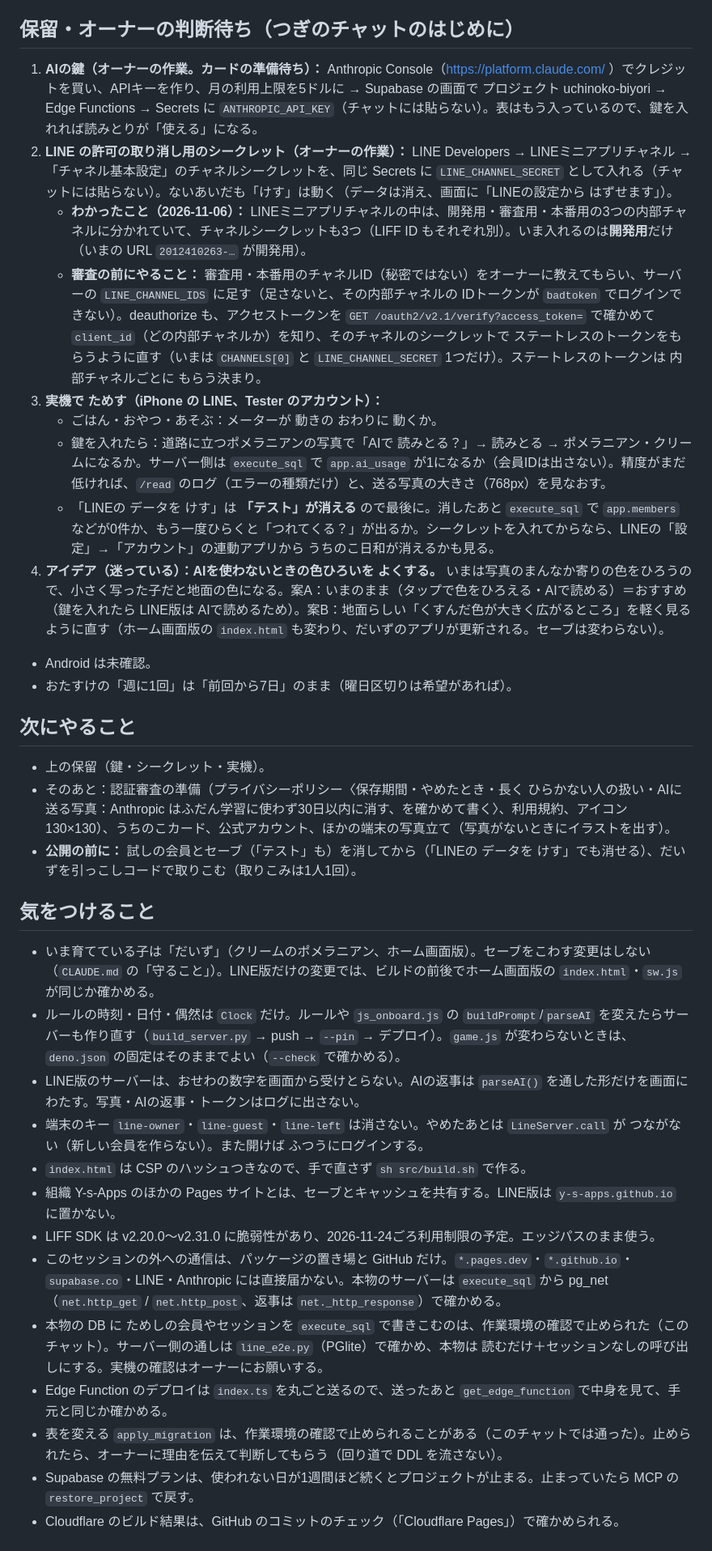
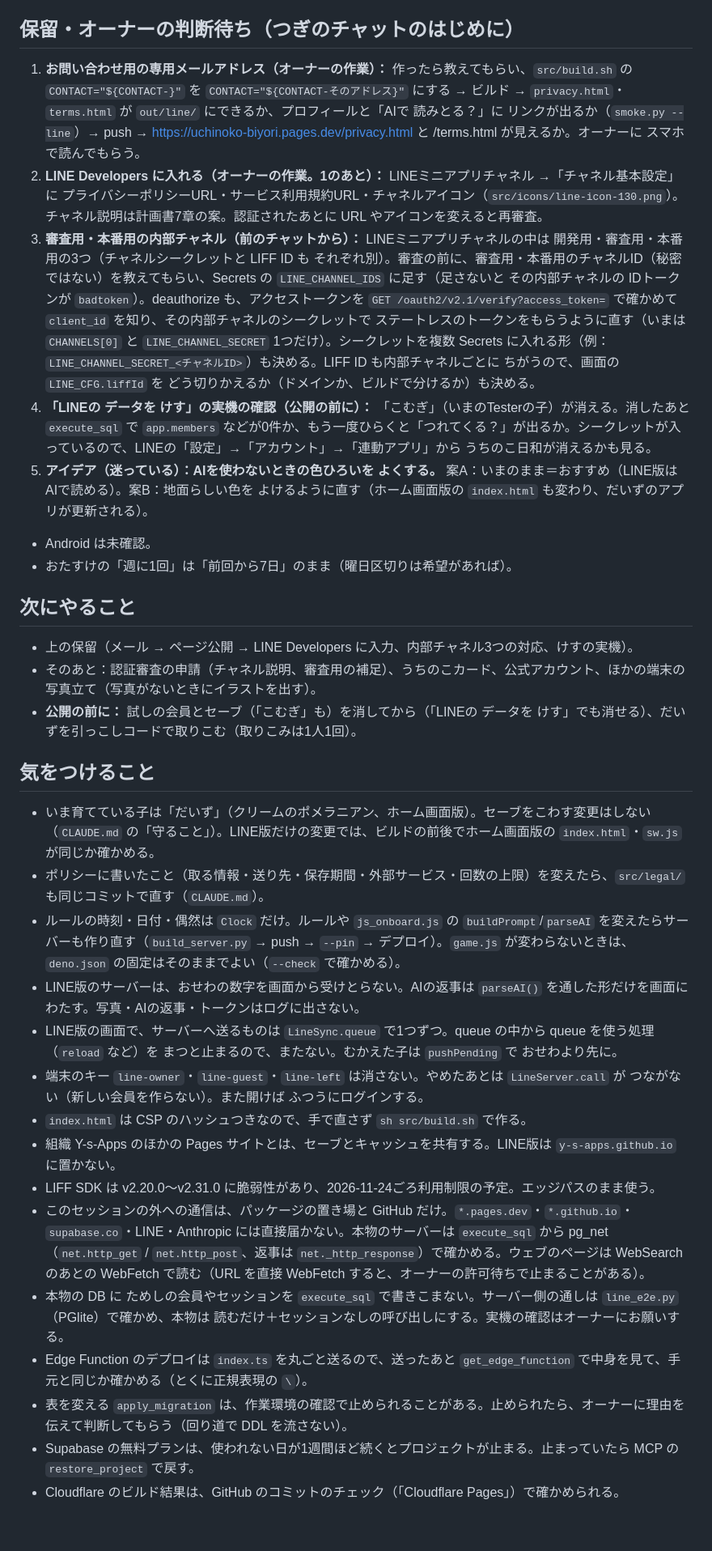
Before and after one commit to Y-s-Apps/uchinoko-biyori, a Markdown page: docs/HANDOFF.md, the part around one of its changes. Shown at 81% size. Rendered like a GitHub page.

```diff
--- a/docs/HANDOFF.md
+++ b/docs/HANDOFF.md
@@ -24,36 +25,34 @@
 
 ## 保留・オーナーの判断待ち（つぎのチャットのはじめに）
 
-1. **AIの鍵（オーナーの作業。カードの準備待ち）：** Anthropic Console（https://platform.claude.com/ ）でクレジットを買い、APIキーを作り、月の利用上限を5ドルに → Supabase の画面で プロジェクト uchinoko-biyori → Edge Functions → Secrets に `ANTHROPIC_API_KEY`（チャットには貼らない）。表はもう入っているので、鍵を入れれば読みとりが「使える」になる。
-2. **LINE の許可の取り消し用のシークレット（オーナーの作業）：** LINE Developers → LINEミニアプリチャネル →「チャネル基本設定」のチャネルシークレットを、同じ Secrets に `LINE_CHANNEL_SECRET` として入れる（チャットには貼らない）。ないあいだも「けす」は動く（データは消え、画面に「LINEの設定から はずせます」）。
-   - **わかったこと（2026-11-06）：** LINEミニアプリチャネルの中は、開発用・審査用・本番用の3つの内部チャネルに分かれていて、チャネルシークレットも3つ（LIFF ID もそれぞれ別）。いま入れるのは**開発用**だけ（いまの URL `2012410263-…` が開発用）。
-   - **審査の前にやること：** 審査用・本番用のチャネルID（秘密ではない）をオーナーに教えてもらい、サーバーの `LINE_CHANNEL_IDS` に足す（足さないと、その内部チャネルの IDトークンが `badtoken` でログインできない）。deauthorize も、アクセストークンを `GET /oauth2/v2.1/verify?access_token=` で確かめて `client_id`（どの内部チャネルか）を知り、そのチャネルのシークレットで ステートレスのトークンをもらうように直す（いまは `CHANNELS[0]` と `LINE_CHANNEL_SECRET` 1つだけ）。ステートレスのトークンは 内部チャネルごとに もらう決まり。
-3. **実機で ためす（iPhone の LINE、Tester のアカウント）：**
-   - ごはん・おやつ・あそぶ：メーターが 動きの おわりに 動くか。
-   - 鍵を入れたら：道路に立つポメラニアンの写真で「AIで 読みとる？」→ 読みとる → ポメラニアン・クリームになるか。サーバー側は `execute_sql` で `app.ai_usage` が1になるか（会員IDは出さない）。精度がまだ低ければ、`/read` のログ（エラーの種類だけ）と、送る写真の大きさ（768px）を見なおす。
-   - 「LINEの データを けす」は **「テスト」が消える** ので最後に。消したあと `execute_sql` で `app.members` などが0件か、もう一度ひらくと「つれてくる？」が出るか。シークレットを入れてからなら、LINEの「設定」→「アカウント」の連動アプリから うちのこ日和が消えるかも見る。
-4. **アイデア（迷っている）：AIを使わないときの色ひろいを よくする。** いまは写真のまんなか寄りの色をひろうので、小さく写った子だと地面の色になる。案A：いまのまま（タップで色をひろえる・AIで読める）＝おすすめ（鍵を入れたら LINE版は AIで読めるため）。案B：地面らしい「くすんだ色が大きく広がるところ」を軽く見るように直す（ホーム画面版の `index.html` も変わり、だいずのアプリが更新される。セーブは変わらない）。
+1. **お問い合わせ用の専用メールアドレス（オーナーの作業）：** 作ったら教えてもらい、`src/build.sh` の `CONTACT="${CONTACT-}"` を `CONTACT="${CONTACT-そのアドレス}"` にする → ビルド → `privacy.html`・`terms.html` が `out/line/` にできるか、プロフィールと「AIで 読みとる？」に リンクが出るか（`smoke.py --line`）→ push → https://uchinoko-biyori.pages.dev/privacy.html と /terms.html が見えるか。オーナーに スマホで読んでもらう。
+2. **LINE Developers に入れる（オーナーの作業。1のあと）：** LINEミニアプリチャネル →「チャネル基本設定」に プライバシーポリシーURL・サービス利用規約URL・チャネルアイコン（`src/icons/line-icon-130.png`）。チャネル説明は計画書7章の案。認証されたあとに URL やアイコンを変えると再審査。
+3. **審査用・本番用の内部チャネル（前のチャットから）：** LINEミニアプリチャネルの中は 開発用・審査用・本番用の3つ（チャネルシークレットと LIFF ID も それぞれ別）。審査の前に、審査用・本番用のチャネルID（秘密ではない）を教えてもらい、Secrets の `LINE_CHANNEL_IDS` に足す（足さないと その内部チャネルの IDトークンが `badtoken`）。deauthorize も、アクセストークンを `GET /oauth2/v2.1/verify?access_token=` で確かめて `client_id` を知り、その内部チャネルのシークレットで ステートレスのトークンをもらうように直す（いまは `CHANNELS[0]` と `LINE_CHANNEL_SECRET` 1つだけ）。シークレットを複数 Secrets に入れる形（例：`LINE_CHANNEL_SECRET_<チャネルID>`）も決める。LIFF ID も内部チャネルごとに ちがうので、画面の `LINE_CFG.liffId` を どう切りかえるか（ドメインか、ビルドで分けるか）も決める。
+4. **「LINEの データを けす」の実機の確認（公開の前に）：** 「こむぎ」（いまのTesterの子）が消える。消したあと `execute_sql` で `app.members` などが0件か、もう一度ひらくと「つれてくる？」が出るか。シークレットが入っているので、LINEの「設定」→「アカウント」→「連動アプリ」から うちのこ日和が消えるかも見る。
+5. **アイデア（迷っている）：AIを使わないときの色ひろいを よくする。** 案A：いまのまま＝おすすめ（LINE版は AIで読める）。案B：地面らしい色を よけるように直す（ホーム画面版の `index.html` も変わり、だいずのアプリが更新される）。
 - Android は未確認。
 - おたすけの「週に1回」は「前回から7日」のまま（曜日区切りは希望があれば）。
 
 ## 次にやること
 
-- 上の保留（鍵・シークレット・実機）。
-- そのあと：認証審査の準備（プライバシーポリシー〈保存期間・やめたとき・長く ひらかない人の扱い・AIに送る写真：Anthropic はふだん学習に使わず30日以内に消す、を確かめて書く〉、利用規約、アイコン130×130）、うちのこカード、公式アカウント、ほかの端末の写真立て（写真がないときにイラストを出す）。
-- **公開の前に：** 試しの会員とセーブ（「テスト」も）を消してから（「LINEの データを けす」でも消せる）、だいずを引っこしコードで取りこむ（取りこみは1人1回）。
+- 上の保留（メール → ページ公開 → LINE Developers に入力、内部チャネル3つの対応、けすの実機）。
+- そのあと：認証審査の申請（チャネル説明、審査用の補足）、うちのこカード、公式アカウント、ほかの端末の写真立て（写真がないときにイラストを出す）。
+- **公開の前に：** 試しの会員とセーブ（「こむぎ」も）を消してから（「LINEの データを けす」でも消せる）、だいずを引っこしコードで取りこむ（取りこみは1人1回）。
 
 ## 気をつけること
 
 - いま育てている子は「だいず」（クリームのポメラニアン、ホーム画面版）。セーブをこわす変更はしない（`CLAUDE.md` の「守ること」）。LINE版だけの変更では、ビルドの前後でホーム画面版の `index.html`・`sw.js` が同じか確かめる。
+- ポリシーに書いたこと（取る情報・送り先・保存期間・外部サービス・回数の上限）を変えたら、`src/legal/` も同じコミットで直す（`CLAUDE.md`）。
 - ルールの時刻・日付・偶然は `Clock` だけ。ルールや `js_onboard.js` の `buildPrompt`/`parseAI` を変えたらサーバーも作り直す（`build_server.py` → push → `--pin` → デプロイ）。`game.js` が変わらないときは、`deno.json` の固定はそのままでよい（`--check` で確かめる）。
 - LINE版のサーバーは、おせわの数字を画面から受けとらない。AIの返事は `parseAI()` を通した形だけを画面にわたす。写真・AIの返事・トークンはログに出さない。
+- LINE版の画面で、サーバーへ送るものは `LineSync.queue` で1つずつ。queue の中から queue を使う処理（`reload` など）を まつと止まるので、またない。むかえた子は `pushPending` で おせわより先に。
 - 端末のキー `line-owner`・`line-guest`・`line-left` は消さない。やめたあとは `LineServer.call` が つながない（新しい会員を作らない）。また開けば ふつうにログインする。
 - `index.html` は CSP のハッシュつきなので、手で直さず `sh src/build.sh` で作る。
 - 組織 Y-s-Apps のほかの Pages サイトとは、セーブとキャッシュを共有する。LINE版は `y-s-apps.github.io` に置かない。
 - LIFF SDK は v2.20.0〜v2.31.0 に脆弱性があり、2026-11-24ごろ利用制限の予定。エッジパスのまま使う。
-- このセッションの外への通信は、パッケージの置き場と GitHub だけ。`*.pages.dev`・`*.github.io`・`supabase.co`・LINE・Anthropic には直接届かない。本物のサーバーは `execute_sql` から pg_net（`net.http_get` / `net.http_post`、返事は `net._http_response`）で確かめる。
-- 本物の DB に ためしの会員やセッションを `execute_sql` で書きこむのは、作業環境の確認で止められた（このチャット）。サーバー側の通しは `line_e2e.py`（PGlite）で確かめ、本物は 読むだけ＋セッションなしの呼び出しにする。実機の確認はオーナーにお願いする。
-- Edge Function のデプロイは `index.ts` を丸ごと送るので、送ったあと `get_edge_function` で中身を見て、手元と同じか確かめる。
-- 表を変える `apply_migration` は、作業環境の確認で止められることがある（このチャットでは通った）。止められたら、オーナーに理由を伝えて判断してもらう（回り道で DDL を流さない）。
+- このセッションの外への通信は、パッケージの置き場と GitHub だけ。`*.pages.dev`・`*.github.io`・`supabase.co`・LINE・Anthropic には直接届かない。本物のサーバーは `execute_sql` から pg_net（`net.http_get` / `net.http_post`、返事は `net._http_response`）で確かめる。ウェブのページは WebSearch のあとの WebFetch で読む（URL を直接 WebFetch すると、オーナーの許可待ちで止まることがある）。
+- 本物の DB に ためしの会員やセッションを `execute_sql` で書きこまない。サーバー側の通しは `line_e2e.py`（PGlite）で確かめ、本物は 読むだけ＋セッションなしの呼び出しにする。実機の確認はオーナーにお願いする。
+- Edge Function のデプロイは `index.ts` を丸ごと送るので、送ったあと `get_edge_function` で中身を見て、手元と同じか確かめる（とくに正規表現の `\`）。
+- 表を変える `apply_migration` は、作業環境の確認で止められることがある。止められたら、オーナーに理由を伝えて判断してもらう（回り道で DDL を流さない）。
 - Supabase の無料プランは、使われない日が1週間ほど続くとプロジェクトが止まる。止まっていたら MCP の `restore_project` で戻す。
 - Cloudflare のビルド結果は、GitHub のコミットのチェック（「Cloudflare Pages」）で確かめられる。
```
Also changed, not shown: other parts of docs/HANDOFF.md (+14 -13 lines), docs/PROJECT.md (+3 -2 lines).
